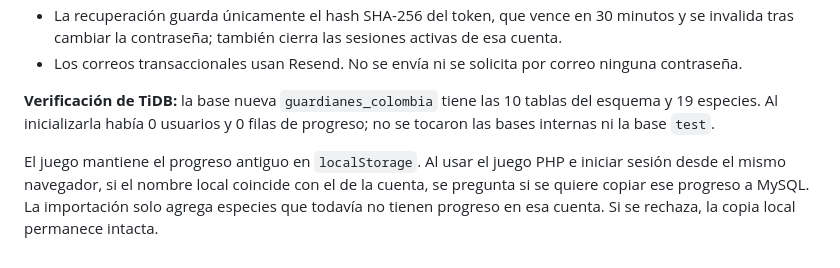
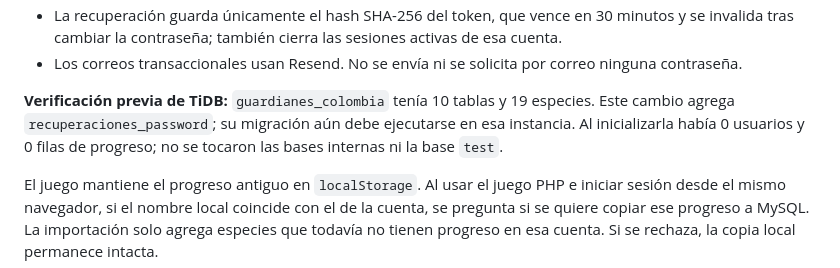
Before and after one commit to zz0mb0id/alyra-integrado, a Markdown page: README.md, the part around the change. Drawn GitHub-style.

Commit message:
Document email setup and recovery database migration

```diff
--- a/README.md
+++ b/README.md
@@ -66,7 +66,7 @@ Esta copia combina la interfaz y el backend PHP/MySQL con las funciones de comun
 - La recuperación guarda únicamente el hash SHA-256 del token, que vence en 30 minutos y se invalida tras cambiar la contraseña; también cierra las sesiones activas de esa cuenta.
 - Los correos transaccionales usan Resend. No se envía ni se solicita por correo ninguna contraseña.
 
-**Verificación de TiDB:** la base nueva `guardianes_colombia` tiene las 10 tablas del esquema y 19 especies. Al inicializarla había 0 usuarios y 0 filas de progreso; no se tocaron las bases internas ni la base `test`.
+**Verificación previa de TiDB:** `guardianes_colombia` tenía 10 tablas y 19 especies. Este cambio agrega `recuperaciones_password`; su migración aún debe ejecutarse en esa instancia. Al inicializarla había 0 usuarios y 0 filas de progreso; no se tocaron las bases internas ni la base `test`.
 
 El juego mantiene el progreso antiguo en `localStorage`. Al usar el juego PHP e iniciar sesión desde el mismo navegador, si el nombre local coincide con el de la cuenta, se pregunta si se quiere copiar ese progreso a MySQL. La importación solo agrega especies que todavía no tienen progreso en esa cuenta. Si se rechaza, la copia local permanece intacta.
 
```
